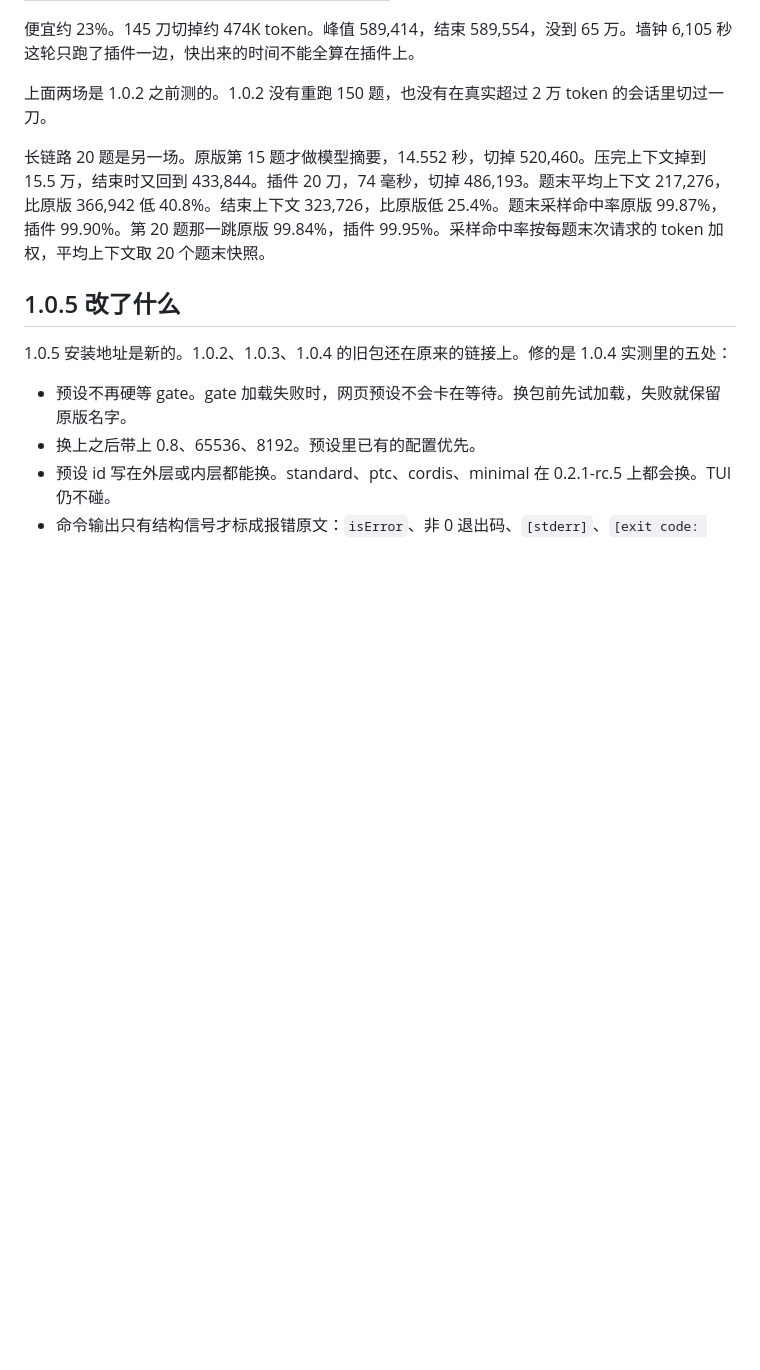
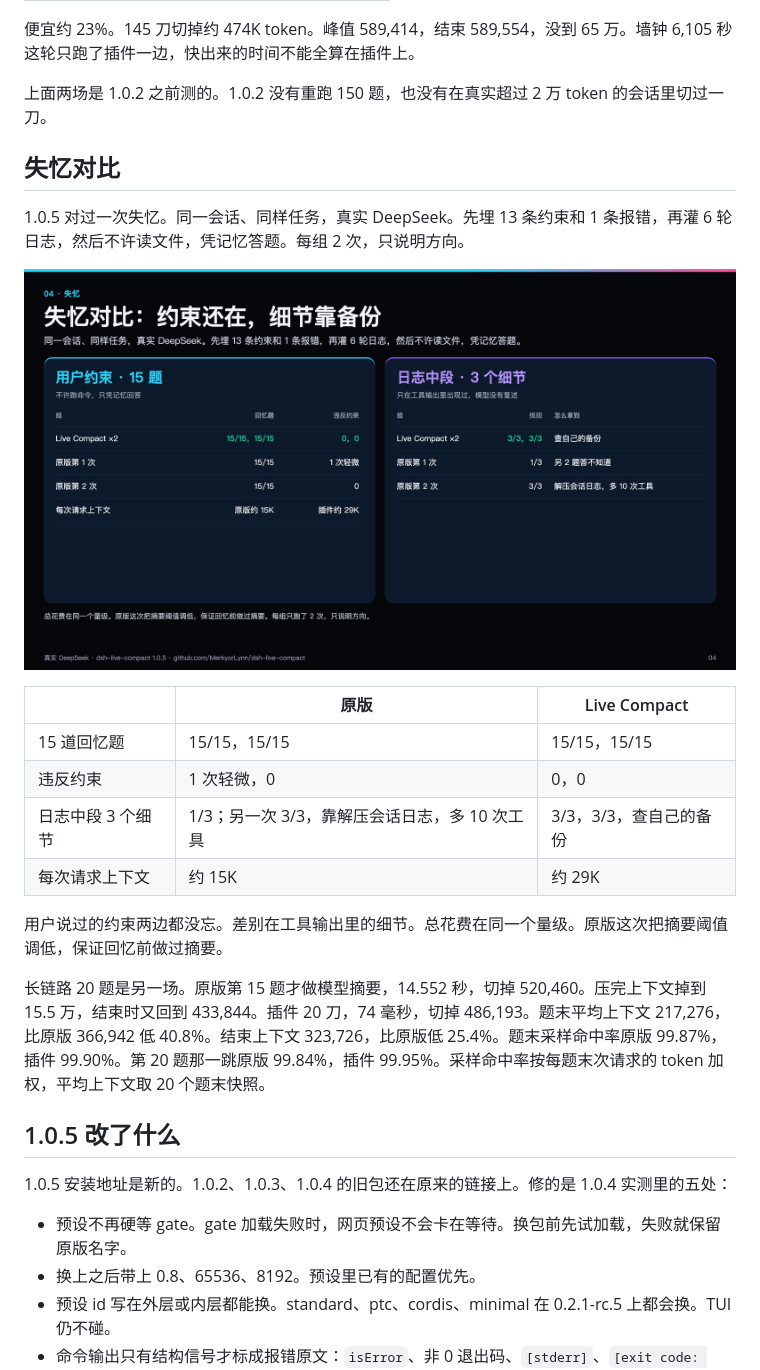
Before and after one commit to LOKOP10/dsh-live-compact, a Markdown page: README.md, the part around the change. Rendered like a GitHub page; pictures changed too: docs/slide-amnesia.jpg (added); blank space fills up the shorter version.

Commit message:
Add the 1.0.5 amnesia comparison slide.

```diff
--- a/README.md
+++ b/README.md
@@ -38,6 +38,21 @@ DSH 把压缩写死在大约 80%。不到这条线，上下文一直堆。到了
 便宜约 23%。145 刀切掉约 474K token。峰值 589,414，结束 589,554，没到 65 万。墙钟 6,105 秒这轮只跑了插件一边，快出来的时间不能全算在插件上。
 
 上面两场是 1.0.2 之前测的。1.0.2 没有重跑 150 题，也没有在真实超过 2 万 token 的会话里切过一刀。
+
+## 失忆对比
+
+1.0.5 对过一次失忆。同一会话、同样任务，真实 DeepSeek。先埋 13 条约束和 1 条报错，再灌 6 轮日志，然后不许读文件，凭记忆答题。每组 2 次，只说明方向。
+
+![失忆对比](docs/slide-amnesia.jpg)
+
+| | 原版 | Live Compact |
+|---|---|---|
+| 15 道回忆题 | 15/15，15/15 | 15/15，15/15 |
+| 违反约束 | 1 次轻微，0 | 0，0 |
+| 日志中段 3 个细节 | 1/3；另一次 3/3，靠解压会话日志，多 10 次工具 | 3/3，3/3，查自己的备份 |
+| 每次请求上下文 | 约 15K | 约 29K |
+
+用户说过的约束两边都没忘。差别在工具输出里的细节。总花费在同一个量级。原版这次把摘要阈值调低，保证回忆前做过摘要。
 
 长链路 20 题是另一场。原版第 15 题才做模型摘要，14.552 秒，切掉 520,460。压完上下文掉到 15.5 万，结束时又回到 433,844。插件 20 刀，74 毫秒，切掉 486,193。题末平均上下文 217,276，比原版 366,942 低 40.8%。结束上下文 323,726，比原版低 25.4%。题末采样命中率原版 99.87%，插件 99.90%。第 20 题那一跳原版 99.84%，插件 99.95%。采样命中率按每题末次请求的 token 加权，平均上下文取 20 个题末快照。
 
```
